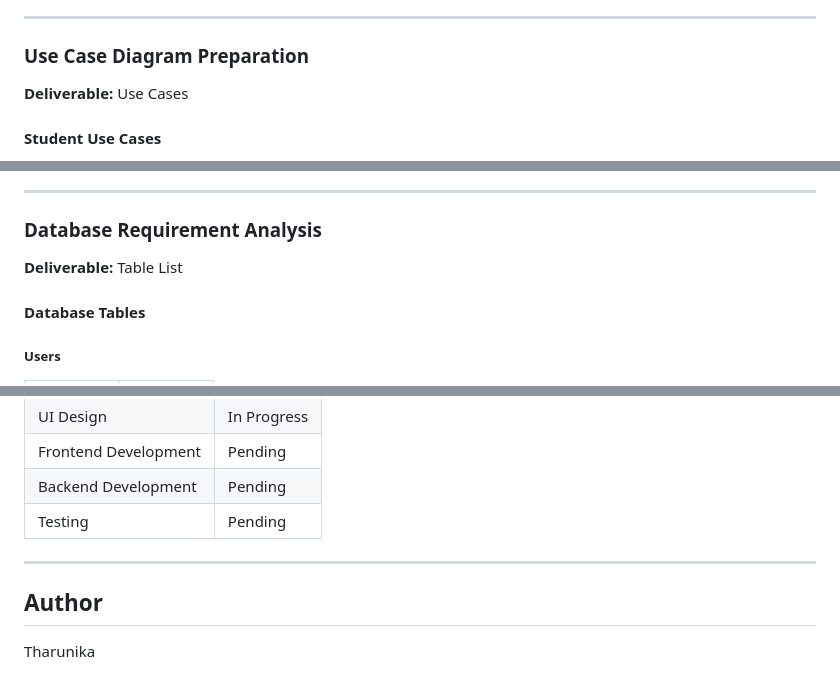
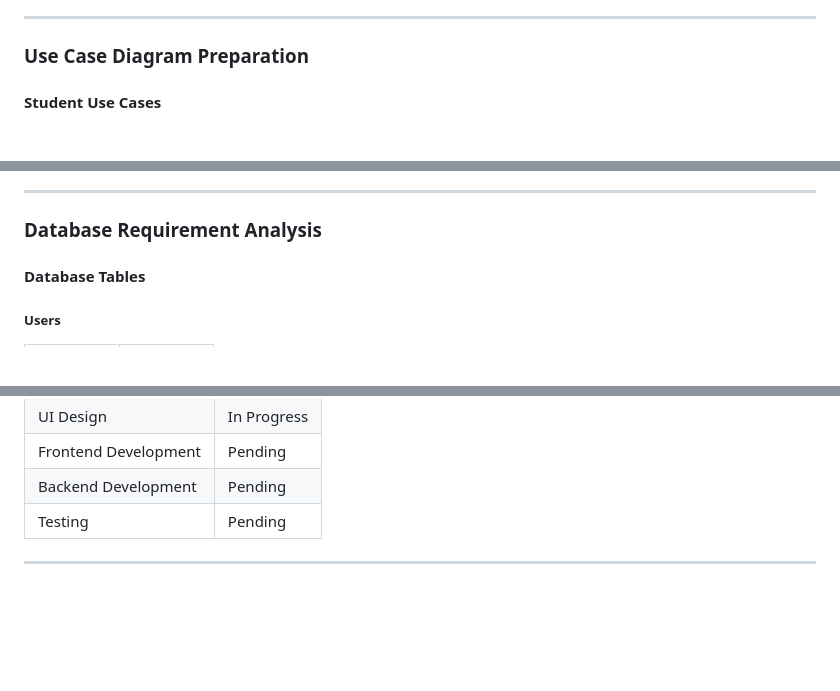
Before and after one commit to Tharunika182006/Student-Mental-Health-and-Support-System, a Markdown page: README.md, 3 parts joined by grey strips. GitHub-like rendering; blank space fills up the shorter version.

```diff
--- a/README.md
+++ b/README.md
@@ -64,7 +60,6 @@ Students often face stress, anxiety, academic pressure, and emotional challenges
 ---
 
 ### Use Case Diagram Preparation
-**Deliverable:** Use Cases
 
 #### Student Use Cases
 - Register
@@ -82,7 +77,6 @@ Students often face stress, anxiety, academic pressure, and emotional challenges
 ---
 
 ###  Database Requirement Analysis
-**Deliverable:** Table List
 
 #### Database Tables
 
@@ -278,7 +261,3 @@ Students often face stress, anxiety, academic pressure, and emotional challenges
 | Testing | Pending |
 
 ---
-
-## Author
-
-Tharunika
```
Also changed, not shown: other parts of README.md (+1 -16 lines).
